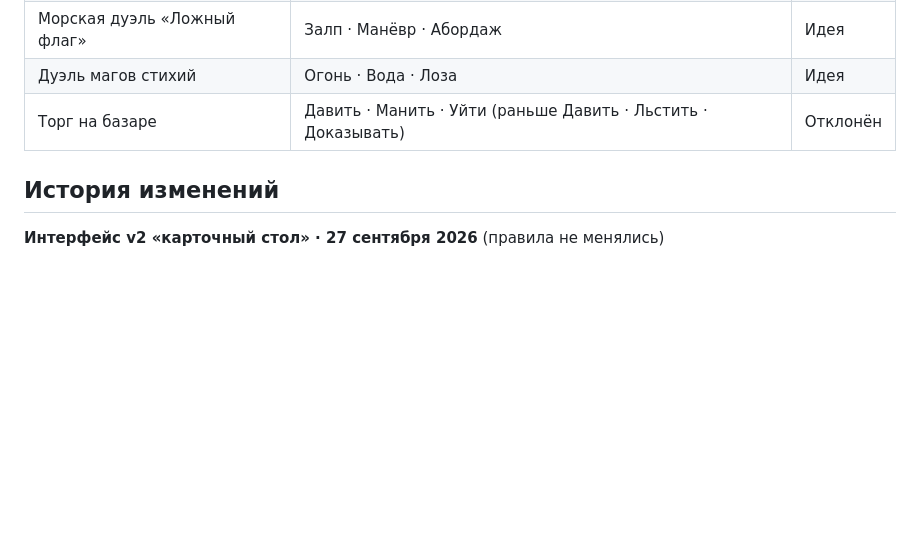
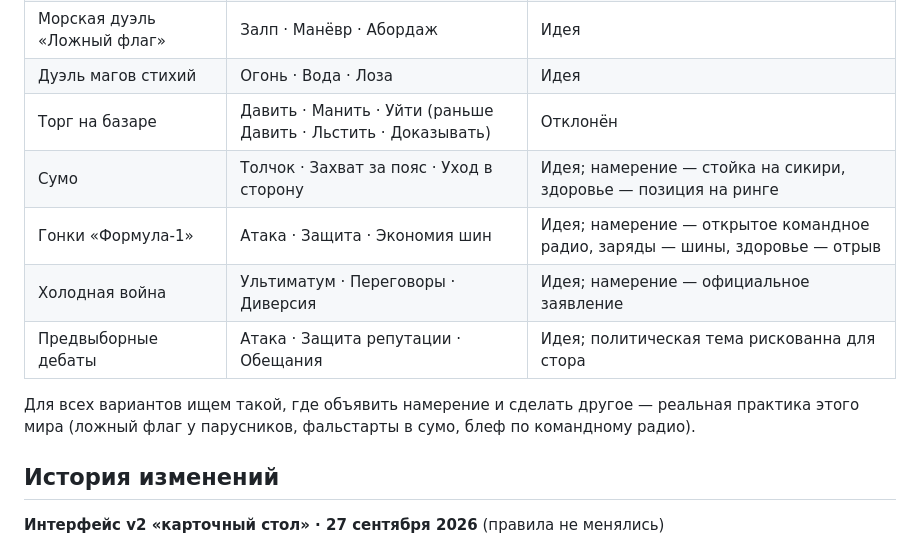
Before and after one commit to stasHrytsko/burning-land, a Markdown page: docs/duel-rules.md, the part around the change. GitHub-like rendering; blank space fills up the shorter version.

Commit message:
Добавить в список сеттингов сумо, гонки, холодную войну и дебаты
Co-Authored-By: Claude Opus 5.5 <noreply@anthropic.com>
Claude-Session: https://claude.ai/code/session_01FDaLAt3zo8fcwBZv3XsKAy

```diff
--- a/docs/duel-rules.md
+++ b/docs/duel-rules.md
@@ -219,6 +219,12 @@
 | Морская дуэль «Ложный флаг» | Залп · Манёвр · Абордаж | Идея |
 | Дуэль магов стихий | Огонь · Вода · Лоза | Идея |
 | Торг на базаре | Давить · Манить · Уйти (раньше Давить · Льстить · Доказывать) | Отклонён |
+| Сумо | Толчок · Захват за пояс · Уход в сторону | Идея; намерение — стойка на сикири, здоровье — позиция на ринге |
+| Гонки «Формула-1» | Атака · Защита · Экономия шин | Идея; намерение — открытое командное радио, заряды — шины, здоровье — отрыв |
+| Холодная война | Ультиматум · Переговоры · Диверсия | Идея; намерение — официальное заявление |
+| Предвыборные дебаты | Атака · Защита репутации · Обещания | Идея; политическая тема рискованна для стора |
+
+Для всех вариантов ищем такой, где объявить намерение и сделать другое — реальная практика этого мира (ложный флаг у парусников, фальстарты в сумо, блеф по командному радио).
 
 ## История изменений
 
```
